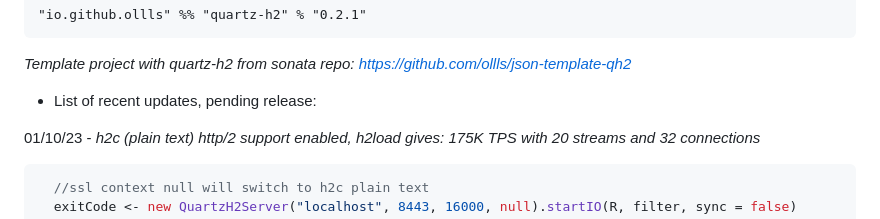
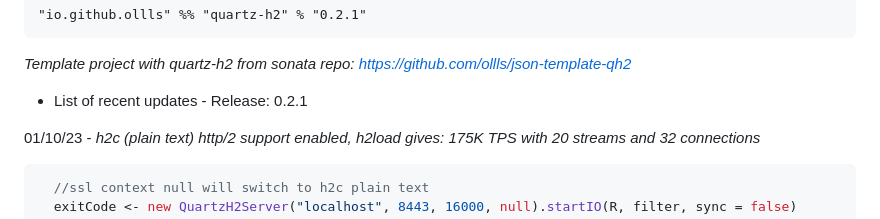
Before and after one commit to ollls/quartz-h2, a Markdown page: README.md, the part around the change. GitHub-like rendering.

````diff
--- a/README.md
+++ b/README.md
@@ -10,7 +10,7 @@ Direct native translation of fs2 stream chunks into http2 packets and vice versa
 *Template project with quartz-h2 from sonata repo: https://github.com/ollls/json-template-qh2*
 
 
-* List of recent updates, pending release:
+* List of recent updates - Release: 0.2.1
 
 01/10/23 - *h2c (plain text) http/2 support enabled, h2load gives: 175K TPS with 20 streams and 32 connections*
 ```scala
````
